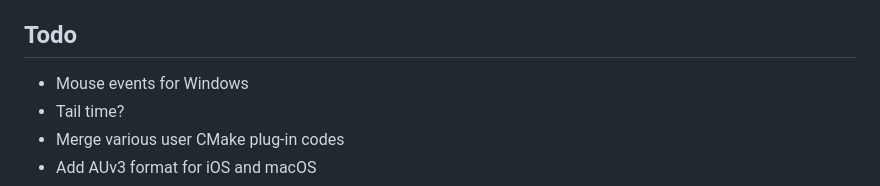
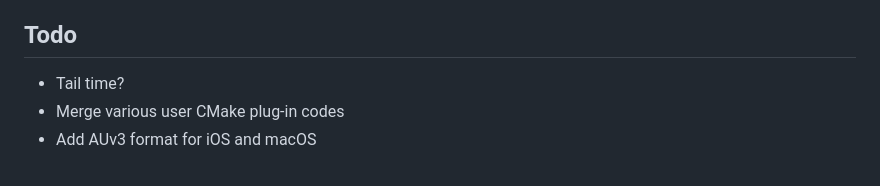
Before and after one commit to sketch-audio/tinyplug, a Markdown page: README.md, the part around the change. GitHub-like rendering.

```diff
--- a/README.md
+++ b/README.md
@@ -54,7 +54,6 @@
     - See: https://www.stroustrup.com/Programming/PPP-style.pdf
 
 ## Todo
-- Mouse events for Windows
 - Tail time?
 - Merge various user CMake plug-in codes
 - Add AUv3 format for iOS and macOS
```
